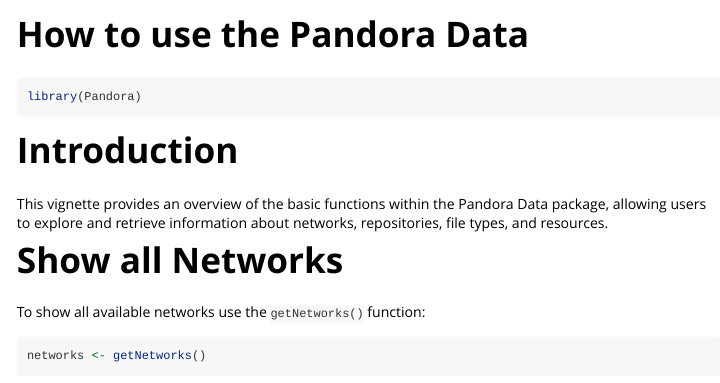
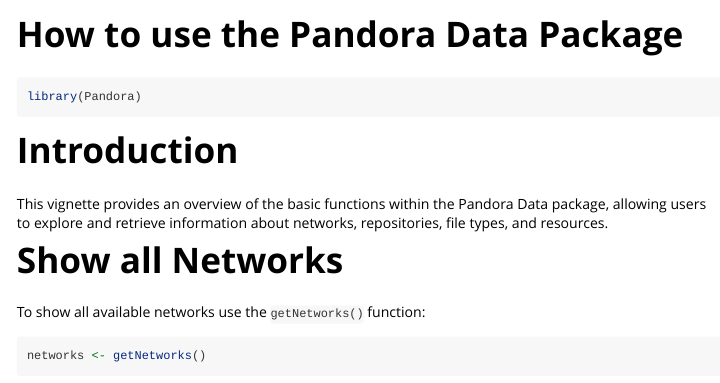
Before and after one commit to Pandora-IsoMemo/pandora-data, an R Markdown document (vignettes/how-to-use-pandora-data.Rmd): the page in a window 1100 px wide, from its top. Rendered offline with R 4.5, knitr and Pandoc, with nearby package versions; some code elsewhere in the file could not run offline; common packages that the code uses without loading them are loaded.

Commit message:
fix title of vifnette

```diff
--- a/vignettes/how-to-use-pandora-data.Rmd
+++ b/vignettes/how-to-use-pandora-data.Rmd
@@ -1,8 +1,8 @@
 ---
-title: "How to use the Pandora Data"
+title: "How to use the Pandora Data Package"
 output: rmarkdown::html_vignette
 vignette: >
-  %\VignetteIndexEntry{How to use the Pandora Data}
+  %\VignetteIndexEntry{How to use the Pandora Package}
   %\VignetteEngine{knitr::rmarkdown}
   %\VignetteEncoding{UTF-8}
 ---
```
Also changed, not shown: docs/pkgdown.yml, 24 other files.
